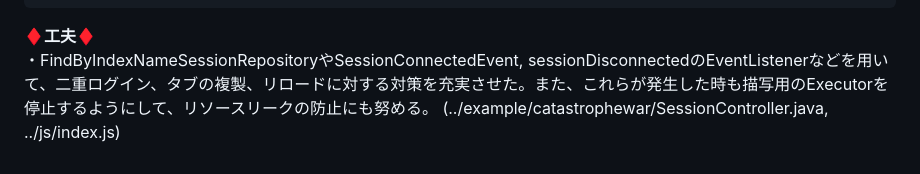
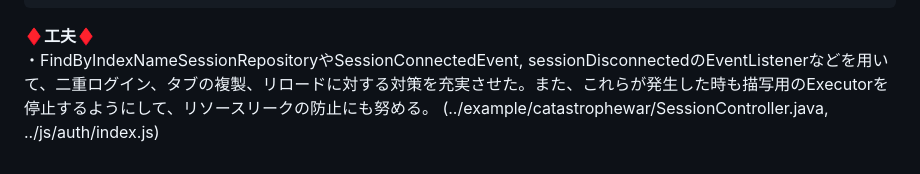
Before and after one commit to TT-3-14159265358979323846264338/catastrophe-war, a Markdown page: README.md, the part around the change. Rendered like a GitHub page.

````diff
--- a/README.md
+++ b/README.md
@@ -55,4 +55,4 @@ spring.jpa.hibernate.ddl-auto=update
 ```
 
 **♦工夫♦**
-・FindByIndexNameSessionRepositoryやSessionConnectedEvent, sessionDisconnectedのEventListenerなどを用いて、二重ログイン、タブの複製、リロードに対する対策を充実させた。また、これらが発生した時も描写用のExecutorを停止するようにして、リソースリークの防止にも努める。 (../example/catastrophewar/SessionController.java, ../js/index.js)
+・FindByIndexNameSessionRepositoryやSessionConnectedEvent, sessionDisconnectedのEventListenerなどを用いて、二重ログイン、タブの複製、リロードに対する対策を充実させた。また、これらが発生した時も描写用のExecutorを停止するようにして、リソースリークの防止にも努める。 (../example/catastrophewar/SessionController.java, ../js/auth/index.js)
````
